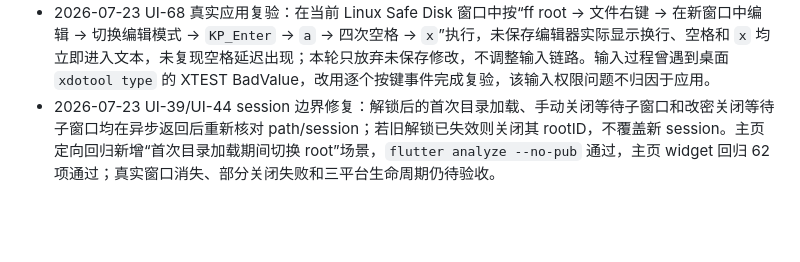
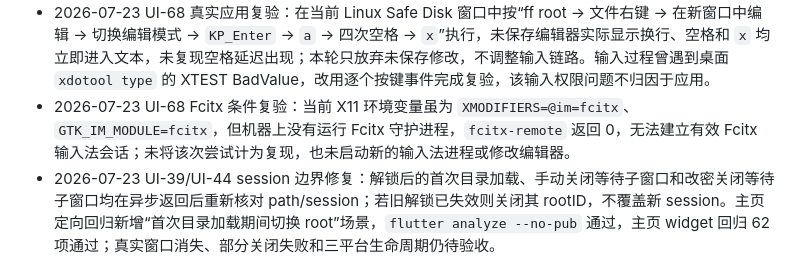
Before and after one commit to RelicOfTesla/safe_disk, a Markdown page: docs/TODO.md, the part around the change. Drawn GitHub-style; blank space fills up the shorter version.

Commit message:
docs: record unavailable fcitx repro condition

```diff
--- a/docs/TODO.md
+++ b/docs/TODO.md
@@ -136,6 +136,7 @@
 - 2026-07-23 UI-65 框选性能边界：鼠标拖选选框改用独立 `ValueNotifier` 绘制状态，指针移动不再触发文件 list/grid 整体 `setState`；保留抬起时的可见条目命中计算。文件浏览器与主页定向回归 78 项通过；真实大目录帧率、内存和平台输入仍待验收。
 - 2026-07-23 UI-68 Linux 真实键盘诊断：按“编辑器输入 `line` → `KP_Enter` → 四次空格 → `x`”重跑，日志显示选择偏移 `5→6→7→8→9→10`，`composing` 始终为空，最终文本为 `line\n    x`；当前环境未复现用户报告，未修改编辑器输入链路，仍待问题环境的键盘布局/输入法复现。
 - 2026-07-23 UI-68 真实应用复验：在当前 Linux Safe Disk 窗口中按“ff root → 文件右键 → 在新窗口中编辑 → 切换编辑模式 → `KP_Enter` → `a` → 四次空格 → `x`”执行，未保存编辑器实际显示换行、空格和 `x` 均立即进入文本，未复现空格延迟出现；本轮只放弃未保存修改，不调整输入链路。输入过程曾遇到桌面 `xdotool type` 的 XTEST BadValue，改用逐个按键事件完成复验，该输入权限问题不归因于应用。
+- 2026-07-23 UI-68 Fcitx 条件复验：当前 X11 环境变量虽为 `XMODIFIERS=@im=fcitx`、`GTK_IM_MODULE=fcitx`，但机器上没有运行 Fcitx 守护进程，`fcitx-remote` 返回 0，无法建立有效 Fcitx 输入法会话；未将该次尝试计为复现，也未启动新的输入法进程或修改编辑器。
 - 2026-07-23 UI-39/UI-44 session 边界修复：解锁后的首次目录加载、手动关闭等待子窗口和改密关闭等待子窗口均在异步返回后重新核对 path/session；若旧解锁已失效则关闭其 rootID，不覆盖新 session。主页定向回归新增“首次目录加载期间切换 root”场景，`flutter analyze --no-pub` 通过，主页 widget 回归 62 项通过；真实窗口消失、部分关闭失败和三平台生命周期仍待验收。
 - 2026-07-23 UI-67 设置默认值复核：发现恢复默认设置遗漏自动锁定和会话 TTL，已登记为设置功能缺口，补齐后需增加回归。
 - 2026-07-23 UI-67 设置默认值修复：恢复默认设置现在同步重置自动锁定开关与会话 TTL；设置页回归验证内存状态和保存后的持久化值。
```
